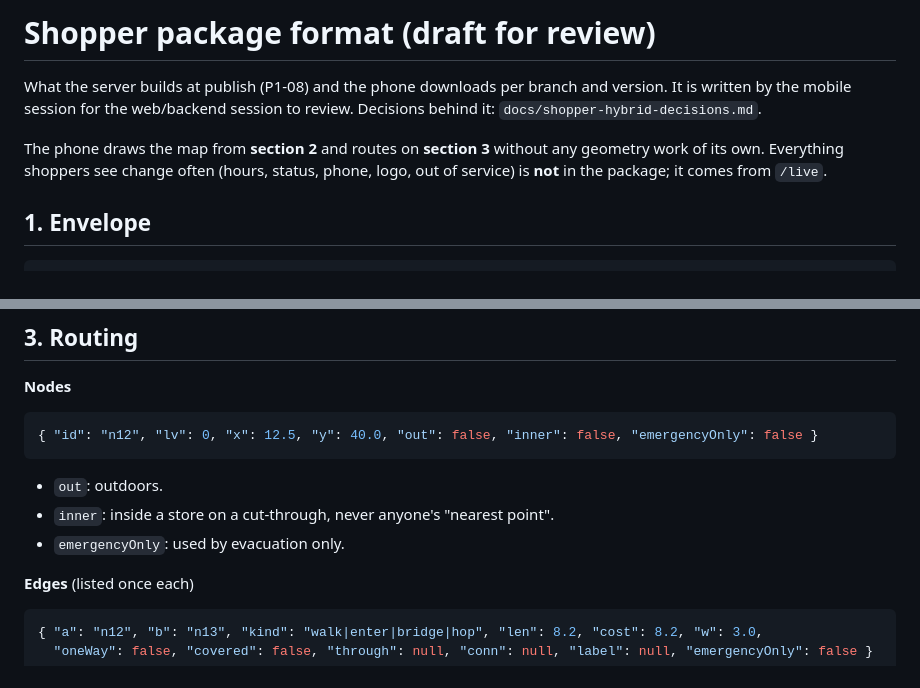
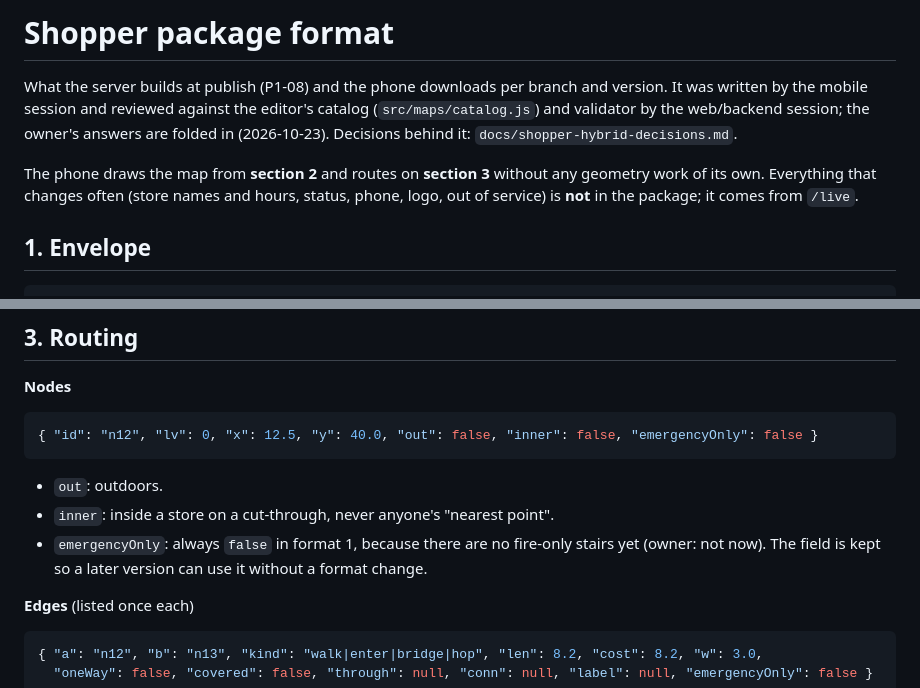
Before and after one commit to DynamIQ-Enterprise-Solutions/LIQo, a Markdown page: docs/shopper-package-format.md, 2 parts joined by grey strips. Drawn GitHub-style.

````diff
--- a/docs/shopper-package-format.md
+++ b/docs/shopper-package-format.md
@@ -1,8 +1,8 @@
-# Shopper package format (draft for review)
+# Shopper package format
 
-What the server builds at publish (P1-08) and the phone downloads per branch and version. It is written by the mobile session for the web/backend session to review. Decisions behind it: `docs/shopper-hybrid-decisions.md`.
+What the server builds at publish (P1-08) and the phone downloads per branch and version. It was written by the mobile session and reviewed against the editor's catalog (`src/maps/catalog.js`) and validator by the web/backend session; the owner's answers are folded in (2026-10-23). Decisions behind it: `docs/shopper-hybrid-decisions.md`.
 
-The phone draws the map from **section 2** and routes on **section 3** without any geometry work of its own. Everything shoppers see change often (hours, status, phone, logo, out of service) is **not** in the package; it comes from `/live`.
+The phone draws the map from **section 2** and routes on **section 3** without any geometry work of its own. Everything that changes often (store names and hours, status, phone, logo, out of service) is **not** in the package; it comes from `/live`.
 
 ## 1. Envelope
 
@@ -80,7 +87,7 @@ These feed the Layers panel's "Go to" buttons and the whole-site view.
 ```
 - `out`: outdoors.
 - `inner`: inside a store on a cut-through, never anyone's "nearest point".
-- `emergencyOnly`: used by evacuation only.
+- `emergencyOnly`: always `false` in format 1, because there are no fire-only stairs yet (owner: not now). The field is kept so a later version can use it without a format change.
 
 **Edges** (listed once each)
 ```json
````
Also changed, not shown: other parts of docs/shopper-package-format.md (+55 -36 lines), docs/shopper-hybrid-decisions.md (+7 -0 lines).
